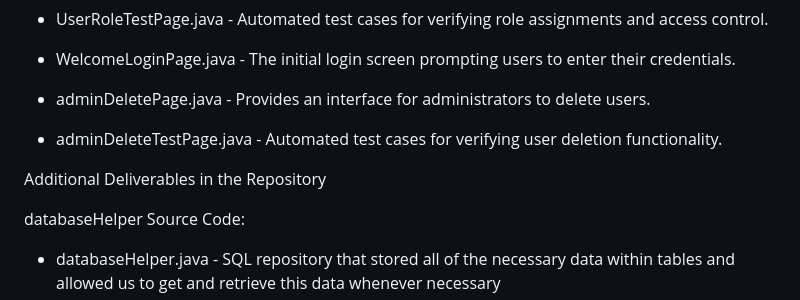
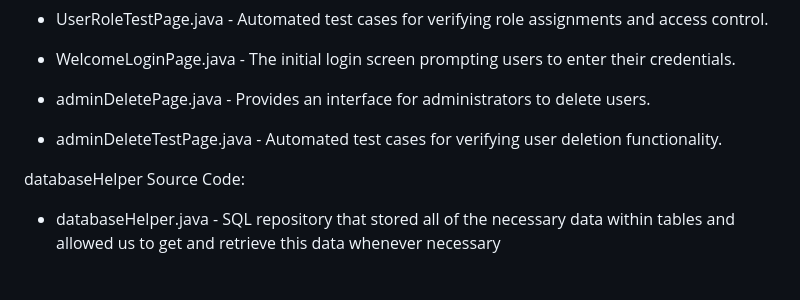
Before and after one commit to ideshpa2/StuDiscussion, a Markdown page: README.md, the part around the change. Rendered like a GitHub page; blank space fills up the shorter version.

```diff
--- a/README.md
+++ b/README.md
@@ -58,8 +58,6 @@ Application Source Code:
 
 - adminDeleteTestPage.java - Automated test cases for verifying user deletion functionality.
 
-Additional Deliverables in the Repository
-
 databaseHelper Source Code:
 
 - databaseHelper.java - SQL repository that stored all of the necessary data within tables and allowed us to get and retrieve this data whenever necessary
```
